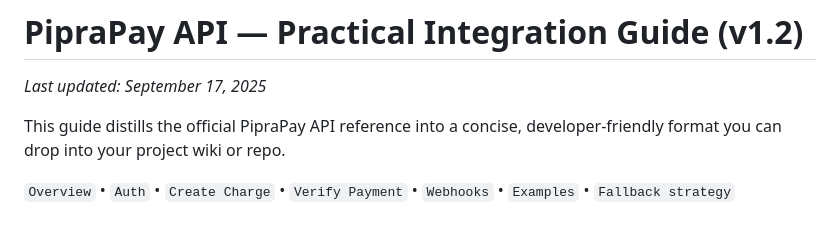
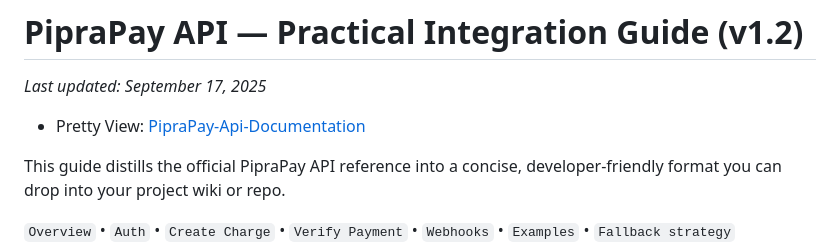
Before and after one commit to fattain-naime/PipraPay-Api-Documentation, a Markdown page: README.md, the part around the change. GitHub-like rendering; blank space fills up the shorter version.

```diff
--- a/README.md
+++ b/README.md
@@ -1,6 +1,8 @@
 # PipraPay API — Practical Integration Guide (v1.2)
 
 *Last updated: September 17, 2025*
+
+- Pretty View: [PipraPay-Api-Documentation](https://fattain-naime.github.io/PipraPay-Api-Documentation)
 
 This guide distills the official PipraPay API reference into a concise, developer‑friendly format you can drop into your project wiki or repo.
 
```
